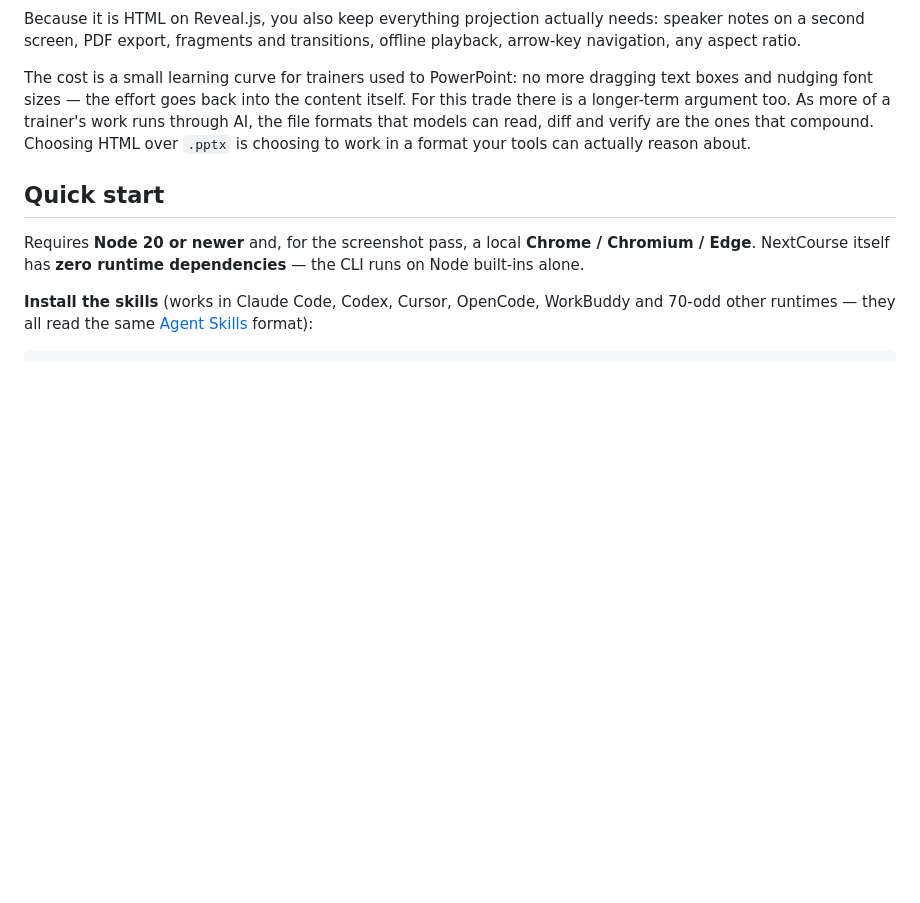
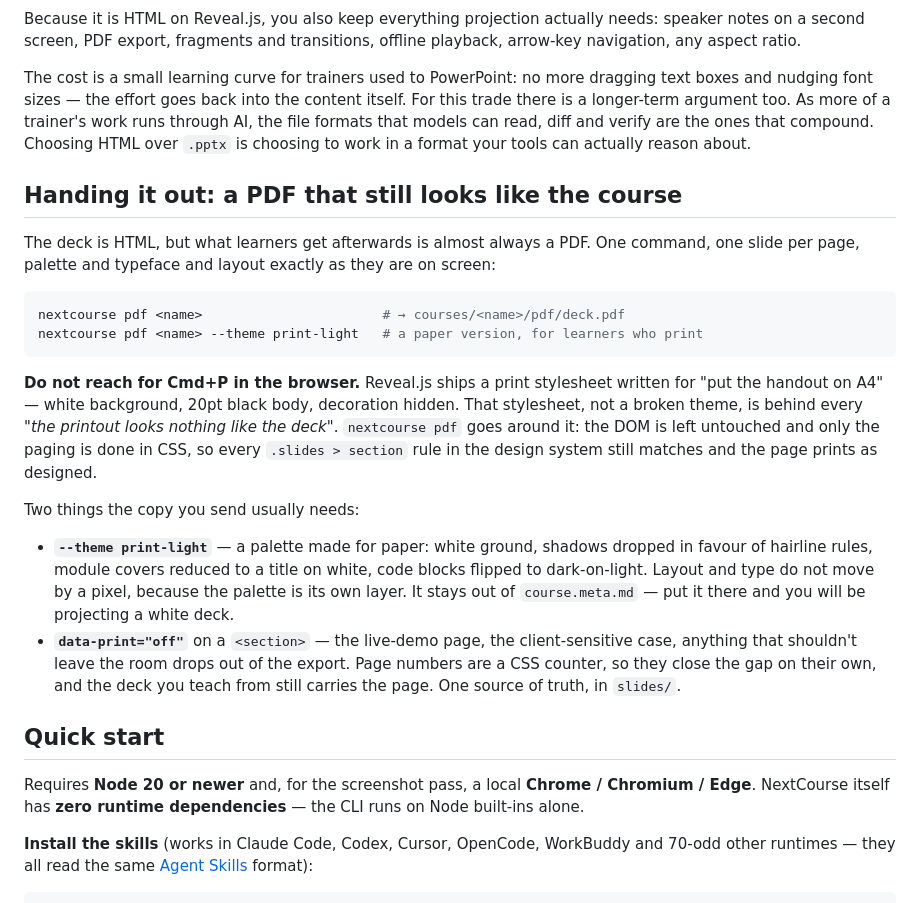
Before and after one commit to skill-node/nextcourse, a Markdown page: README.md, the part around the change. Drawn GitHub-style; blank space fills up the shorter version.

````diff
--- a/README.md
+++ b/README.md
@@ -201,6 +201,35 @@ through AI, the file formats that models can read, diff and verify are the ones
 compound. Choosing HTML over `.pptx` is choosing to work in a format your tools can
 actually reason about.
 
+## Handing it out: a PDF that still looks like the course
+
+The deck is HTML, but what learners get afterwards is almost always a PDF. One command,
+one slide per page, palette and typeface and layout exactly as they are on screen:
+
+```bash
+nextcourse pdf <name>                       # → courses/<name>/pdf/deck.pdf
+nextcourse pdf <name> --theme print-light   # a paper version, for learners who print
+```
+
+**Do not reach for Cmd+P in the browser.** Reveal.js ships a print stylesheet written
+for "put the handout on A4" — white background, 20pt black body, decoration hidden. That
+stylesheet, not a broken theme, is behind every *"the printout looks nothing like the
+deck"*. `nextcourse pdf` goes around it: the DOM is left untouched and only the paging is
+done in CSS, so every `.slides > section` rule in the design system still matches and the
+page prints as designed.
+
+Two things the copy you send usually needs:
+
+- **`--theme print-light`** — a palette made for paper: white ground, shadows dropped in
+  favour of hairline rules, module covers reduced to a title on white, code blocks flipped
+  to dark-on-light. Layout and type do not move by a pixel, because the palette is its own
+  layer. It stays out of `course.meta.md` — put it there and you will be projecting a
+  white deck.
+- **`data-print="off"`** on a `<section>` — the live-demo page, the client-sensitive case,
+  anything that shouldn't leave the room drops out of the export. Page numbers are a CSS
+  counter, so they close the gap on their own, and the deck you teach from still carries
+  the page. One source of truth, in `slides/`.
+
 ## Quick start
 
 Requires **Node 20 or newer** and, for the screenshot pass, a local **Chrome /
````
Also changed, not shown: README.zh-CN.md (+24 -0 lines).
